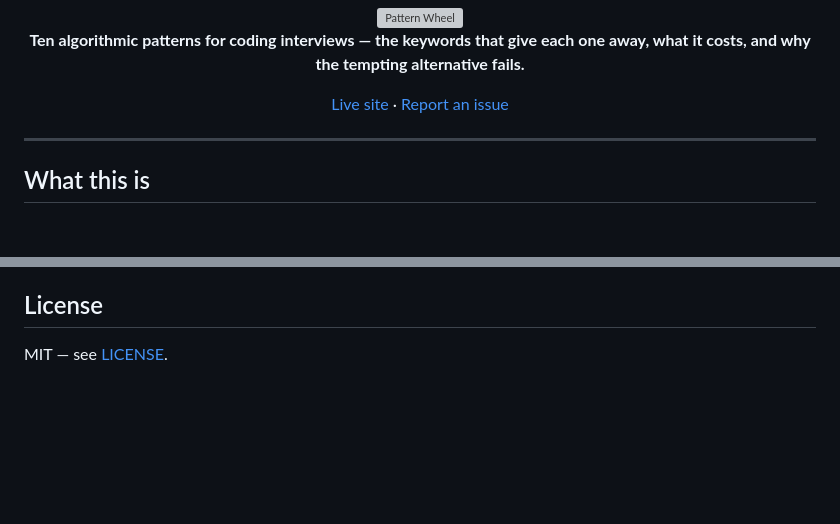
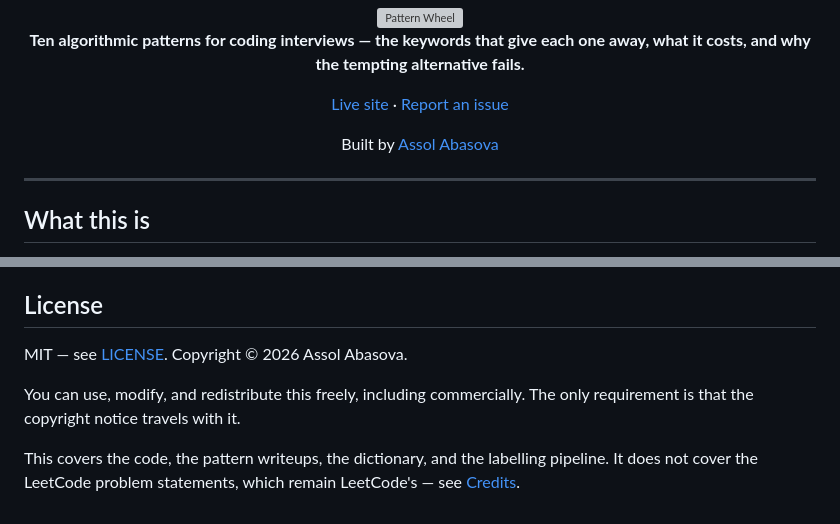
Before and after one commit to lily1c/pattern-wheel, a Markdown page: README.md, 2 parts joined by grey strips. Drawn GitHub-style; blank space fills up the shorter version; grey boxes are pictures that could not be loaded.

Commit message:
Add author credit and clarify license scope

```diff
--- a/README.md
+++ b/README.md
@@ -5,6 +5,8 @@
 **Ten algorithmic patterns for coding interviews — the keywords that give each one away, what it costs, and why the tempting alternative fails.**
 
 [Live site](https://pattern-wheel.pages.dev) · [Report an issue](https://github.com/lily1c/pattern-wheel/issues)
+
+Built by [Assol Abasova](https://assolabasova.duckdns.org)
 
 </div>
 
@@ -206,4 +208,11 @@ truncated excerpts for identification only.
 
 ## License
 
-MIT — see [LICENSE](LICENSE).
+MIT — see [LICENSE](LICENSE). Copyright © 2026 Assol Abasova.
+
+You can use, modify, and redistribute this freely, including commercially.
+The only requirement is that the copyright notice travels with it.
+
+This covers the code, the pattern writeups, the dictionary, and the labelling
+pipeline. It does not cover the LeetCode problem statements, which remain
+LeetCode's — see [Credits](#credits).
```
